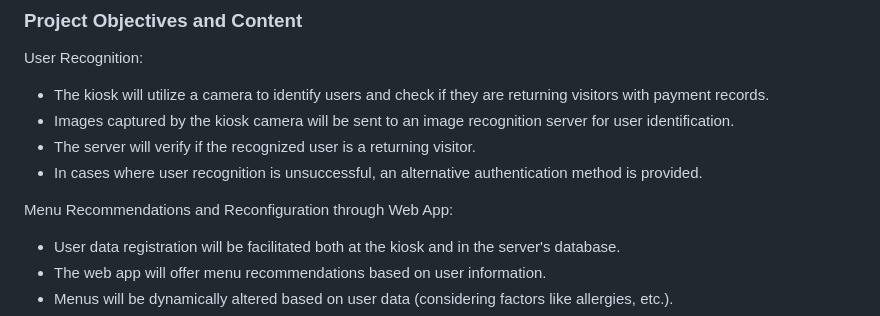
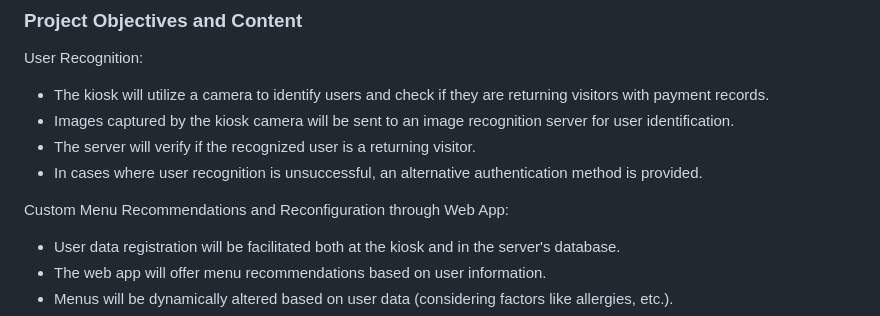
Before and after one commit to noFlowWater/signage_solution, a Markdown page: README.md, the part around the change. Drawn GitHub-style.

```diff
--- a/README.md
+++ b/README.md
@@ -83,7 +83,7 @@ User Recognition:
 - The server will verify if the recognized user is a returning visitor.
 - In cases where user recognition is unsuccessful, an alternative authentication method is provided.
 
-Menu Recommendations and Reconfiguration through Web App:
+Custom Menu Recommendations and Reconfiguration through Web App:
 - User data registration will be facilitated both at the kiosk and in the server's database.
 - The web app will offer menu recommendations based on user information.
 - Menus will be dynamically altered based on user data (considering factors like allergies, etc.).
```
